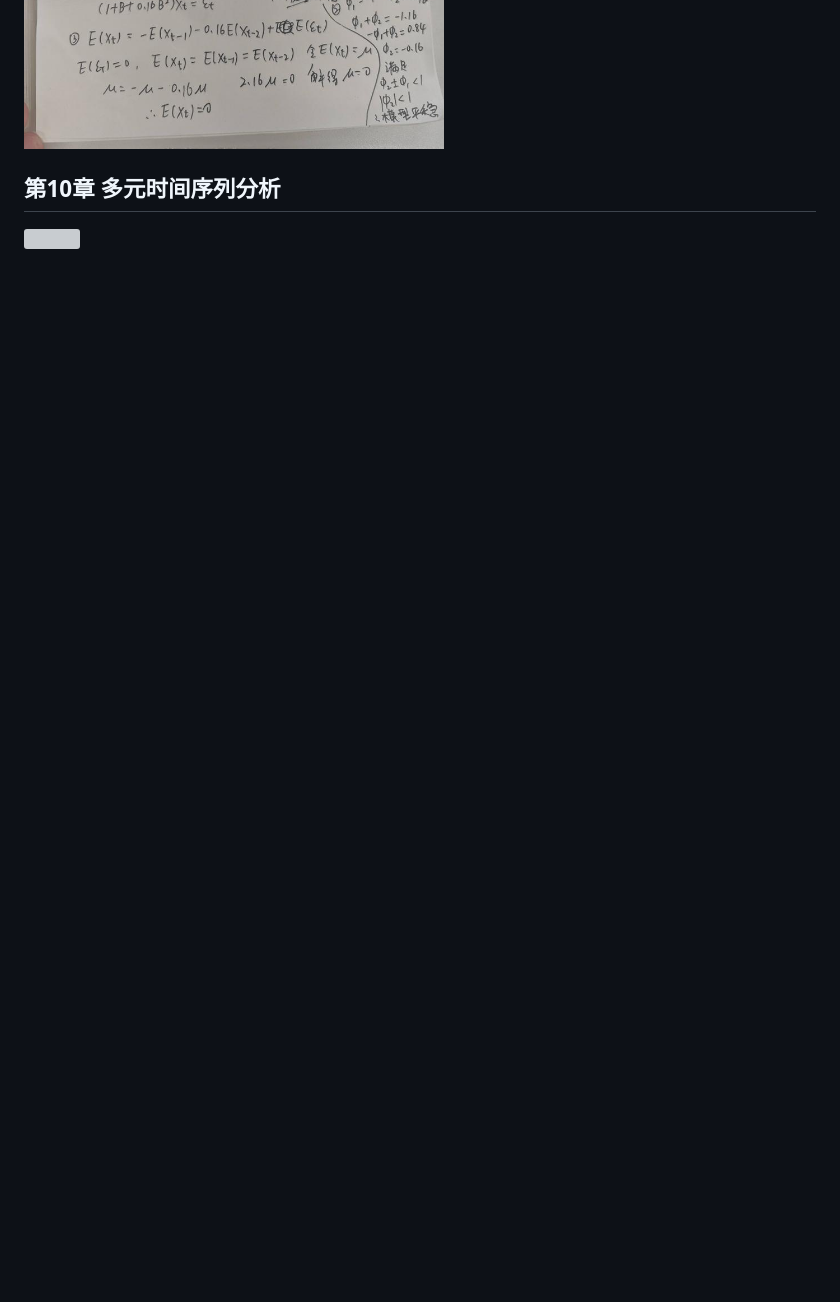
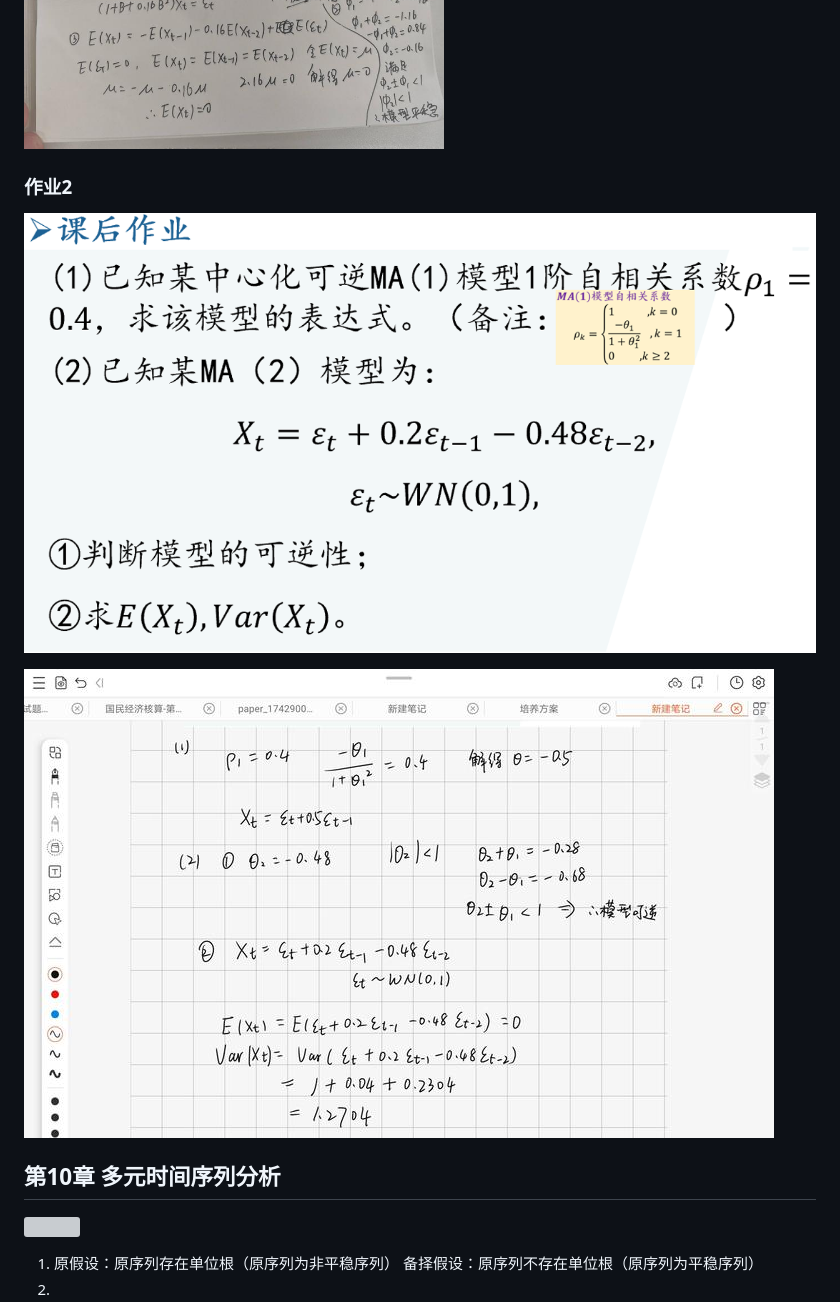
Before and after one commit to 3456038583-gif/study-obsidian, a Markdown page: 应用时间序列分析/期末考试要求.md, the part around one of its changes. Drawn GitHub-style; pictures changed too: 应用时间序列分析/assets/期末考试要求/file-20260121162852918.png (added), 应用时间序列分析/assets/期末考试要求/file-20260121162906861.png (added); blank space fills up the shorter version; grey boxes are pictures that could not be loaded.

Commit message:
vault backup: 2026-01-21 16:34:21

```diff
--- a/应用时间序列分析/期末考试要求.md
+++ b/应用时间序列分析/期末考试要求.md
@@ -44,5 +48,14 @@ ARIMA模型的实质就是差分运算与ARMA模型的组合。这一关系意
 ![](assets/期末考试要求/file-20260121162551324.png)
 ![](assets/期末考试要求/file-20260121162603001.png)
+
+### 作业2
+![](assets/期末考试要求/file-20260121162852918.png)
+
+![](assets/期末考试要求/file-20260121162906861.png)
 ## 第10章 多元时间序列分析
 
 ![](assets/期末考试要求/file-20260121162418511.pdf)
+
+1. 原假设：原序列存在单位根（原序列为非平稳序列）
+	备择假设：原序列不存在单位根（原序列为平稳序列）
+2.
```
Also changed, not shown: other parts of 应用时间序列分析/期末考试要求.md (+5 -1 lines), 应用时间序列分析/assets/期末考试要求/file-20260121162942533.png (added), 应用时间序列分析/assets/期末考试要求/file-20260121163005970.png (added).
